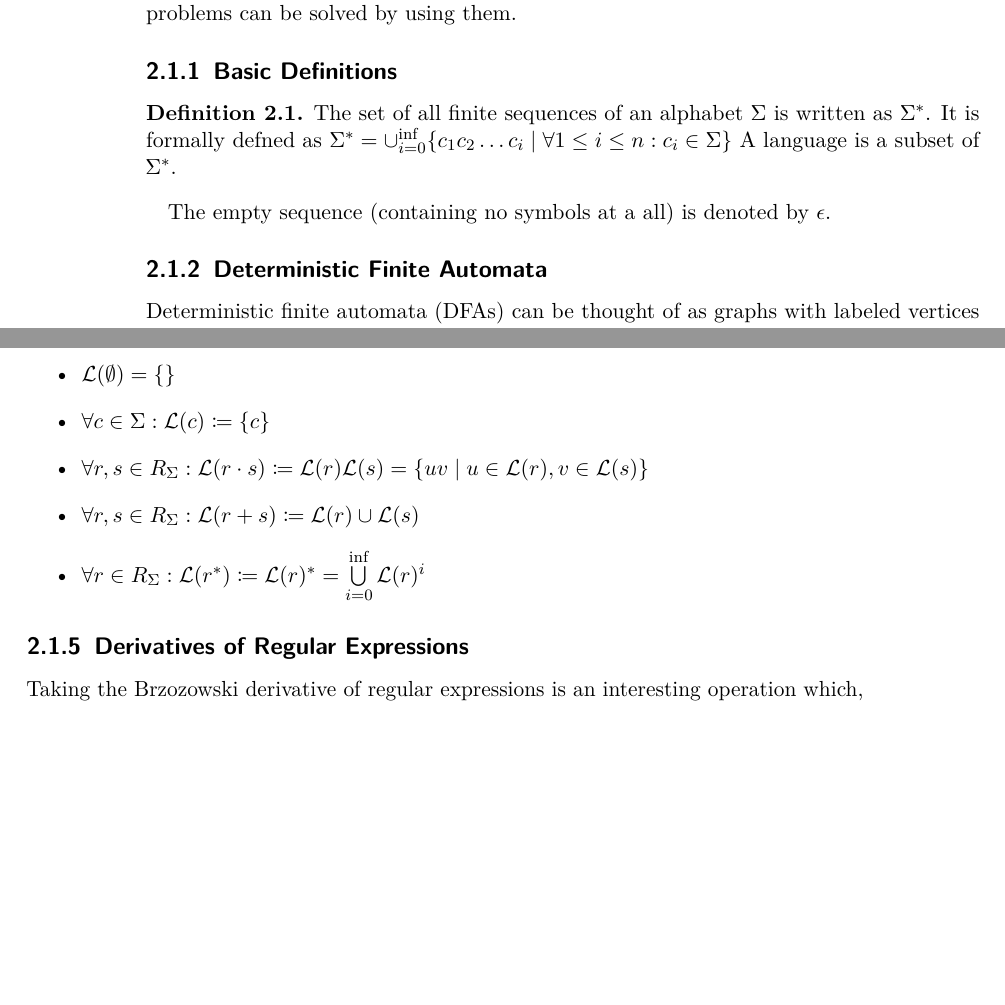
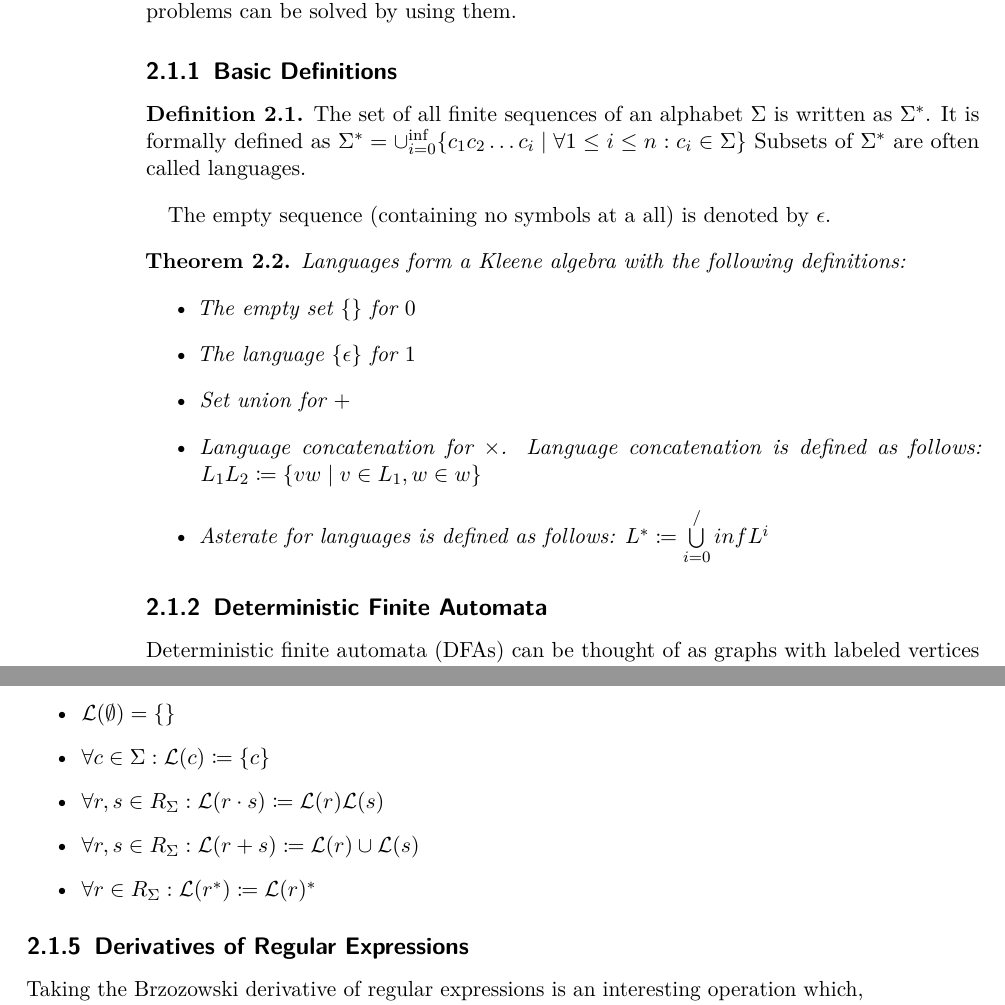
Before and after one commit to koflerdavid/cl-master-thesis, a LaTeX thesis (thesis.tex, which reads chapters/background.tex): two parts of pages 14 and 17 of 22 before the commit and two parts of pages 14 and 17 of 23 after it, joined at a grey line, cut so that both start at the same text, the shorter picture padded with empty space. Compiled offline with pdfLaTeX.

Commit message:
Remove redundant definitions for Kleene algebras

```diff
--- a/chapters/background.tex
+++ b/chapters/background.tex
@@ -7,12 +7,26 @@ The aim is to study their essential properties and which types of computational
 
 \begin{definition}
     The set of all finite sequences of an alphabet $\Sigma$ is written as $\Sigma^\ast$.
-    It is formally defned as
+    It is formally defined as
     $\Sigma^\ast = \cup_{i=0}^{\inf} \{c_1 c_2 \ldots c_i \mid \forall 1 \le i \le n: c_i \in \Sigma \} $
-    A language is a subset of $\Sigma^\ast$.
+    Subsets of $\Sigma^\ast$ are often called languages.
 \end{definition}
 
 The empty sequence (containing no symbols at a all) is denoted by $\epsilon$.
+
+\begin{theorem}
+    Languages form a Kleene algebra with the following definitions:
+    \begin{itemize}
+        \item The empty set $\{\}$ for $0$
+        \item The language $\{ \epsilon \}$ for $1$
+        \item Set union for $+$
+        \item Language concatenation for $\times$.
+            Language concatenation is defined as follows:
+            $L_1 L_2 \coloneqq \{ v w \mid v \in L_1, w \in w \} $
+        \item Asterate for languages is defined as follows:
+            $L^\ast \coloneqq \bigcup\limits_{i = 0}^/inf L^i$
+    \end{itemize}
+\end{theorem}
 
 \subsection{Deterministic Finite Automata}
 
@@ -173,9 +187,9 @@ As with every formal language, a semantics is required for regular expressions t
     \begin{itemize}
         \item $\Lang{\emptyset} = \{\}$
         \item $\forall c \in \Sigma: \Lang{c} \coloneqq \{c\} $
-        \item $\forall r, s \in R_\Sigma: \Lang{r \cdot s} \coloneqq \Lang{r} \Lang{s} = \{ u v \mid u \in \Lang{r}, v \in \Lang{s} \}$
+        \item $\forall r, s \in R_\Sigma: \Lang{r \cdot s} \coloneqq \Lang{r} \Lang{s}$
         \item $\forall r, s \in R_\Sigma: \Lang{r + s} \coloneqq \Lang{r} \cup \Lang{s}$
-        \item $\forall r \in R_\Sigma: \Lang{r^\ast} \coloneqq \Lang{r}^\ast = \bigcup\limits_{i=0}^{\inf} \Lang{r}^i$
+        \item $\forall r \in R_\Sigma: \Lang{r^\ast} \coloneqq \Lang{r}^\ast$
     \end{itemize}
 \end{definition}
 
```
